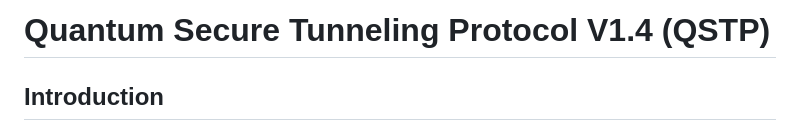
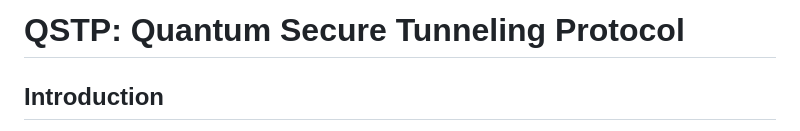
Before and after one commit to QRCS-CORP/QSTP, a Markdown page: README.md, the part around the change. Drawn GitHub-style.

Commit message:
2026-05-26

```diff
--- a/README.md
+++ b/README.md
@@ -1,4 +1,4 @@
-# Quantum Secure Tunneling Protocol V1.4 (QSTP)
+# QSTP: Quantum Secure Tunneling Protocol
 
 ## Introduction
 
```
